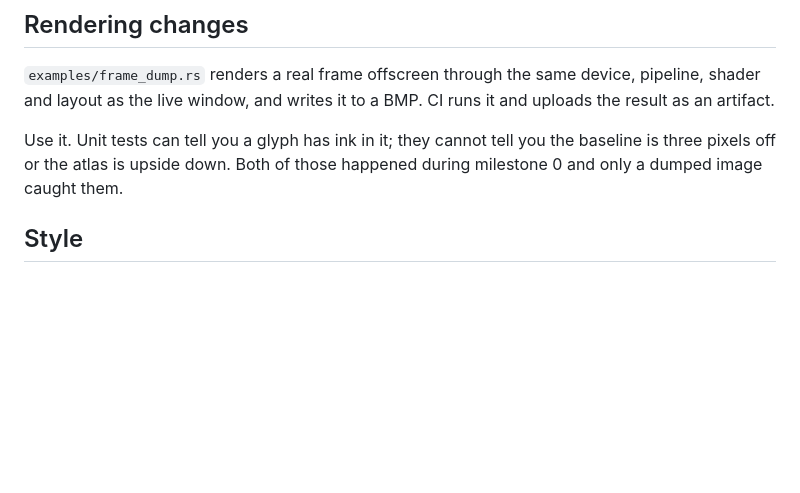
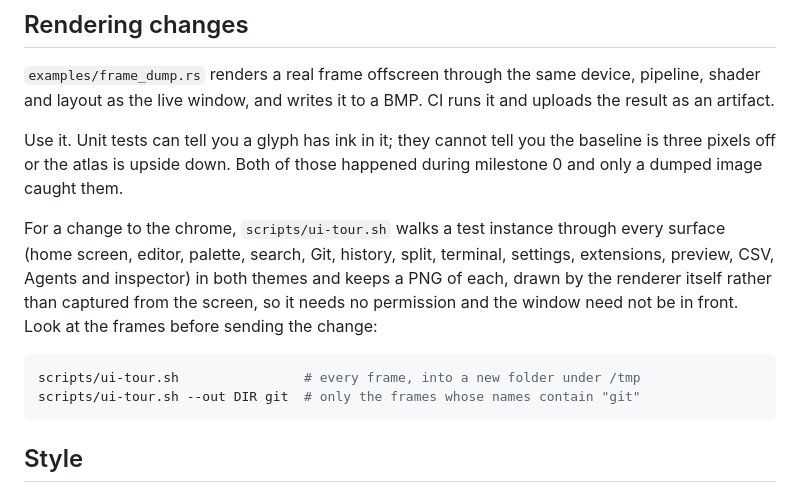
Before and after one commit to caioricciuti/crc, a Markdown page: CONTRIBUTING.md, the part around the change. Drawn GitHub-style; blank space fills up the shorter version.

````diff
--- a/CONTRIBUTING.md
+++ b/CONTRIBUTING.md
@@ -107,6 +107,19 @@ Use it. Unit tests can tell you a glyph has ink in it; they cannot tell you
 the baseline is three pixels off or the atlas is upside down. Both of those
 happened during milestone 0 and only a dumped image caught them.
 
+For a change to the chrome, `scripts/ui-tour.sh` walks a test instance
+through every surface (home screen, editor, palette, search, Git,
+history, split, terminal, settings, extensions, preview, CSV, Agents and
+inspector) in both themes and keeps a PNG of each, drawn by the renderer
+itself rather than captured from the screen, so it needs no permission
+and the window need not be in front. Look at the frames before sending
+the change:
+
+```sh
+scripts/ui-tour.sh                # every frame, into a new folder under /tmp
+scripts/ui-tour.sh --out DIR git  # only the frames whose names contain "git"
+```
+
 ## Style
 
 - Comments explain *why*, not *what*. If a comment restates the code, delete it.
````
Also changed, not shown: CHANGELOG.md (+49 -0 lines), README.md (+10 -0 lines).
